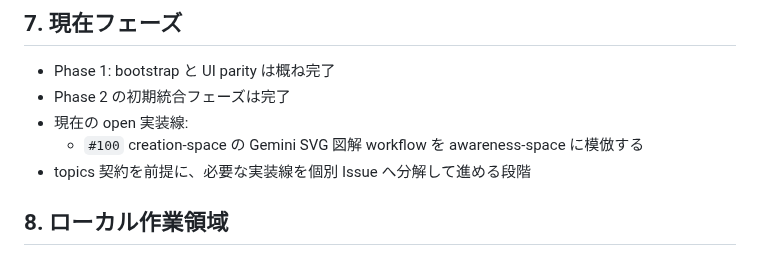
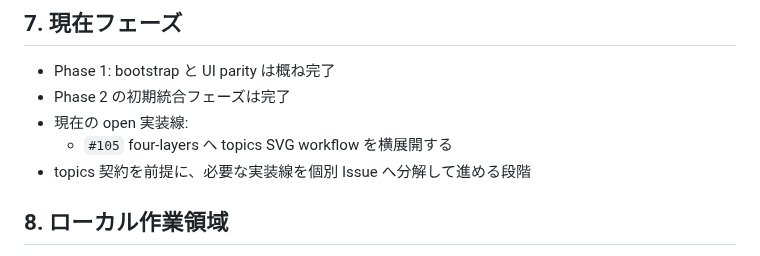
Before and after one commit to uminomae/awareness-space, a Markdown page: docs/README.md, the part around the change. GitHub-like rendering.

```diff
--- a/docs/README.md
+++ b/docs/README.md
@@ -105,7 +105,7 @@ docs/ に置かないもの:
 - Phase 1: bootstrap と UI parity は概ね完了
 - Phase 2 の初期統合フェーズは完了
 - 現在の open 実装線:
-  - `#100` creation-space の Gemini SVG 図解 workflow を awareness-space に模倣する
+  - `#105` four-layers へ topics SVG workflow を横展開する
 - topics 契約を前提に、必要な実装線を個別 Issue へ分解して進める段階
 
 ## 8. ローカル作業領域
```
Also changed, not shown: evidence/PROJECT.md (+3 -3 lines).
